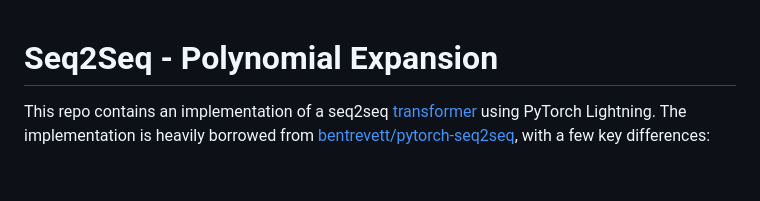
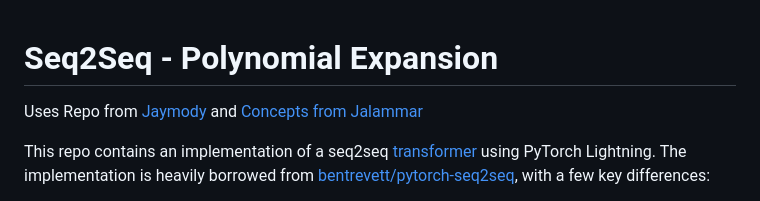
Before and after one commit to ravitejajasti/seq2seq, a Markdown page: seq2seq-polynomial-master/README.md, the part around the change. Rendered like a GitHub page; blank space fills up the shorter version.

```diff
--- a/seq2seq-polynomial-master/README.md
+++ b/seq2seq-polynomial-master/README.md
@@ -1,4 +1,7 @@
 # Seq2Seq - Polynomial Expansion
+
+Uses Repo from [Jaymody](https://github.com/jaymody/seq2seq-polynomial) and [Concepts from Jalammar](https://jalammar.github.io/illustrated-transformer/)
+
 This repo contains an implementation of a seq2seq [transformer](https://arxiv.org/abs/1706.03762) using PyTorch Lightning. The implementation is heavily borrowed from [bentrevett/pytorch-seq2seq](https://github.com/bentrevett/pytorch-seq2seq/blob/master/6%20-%20Attention%20is%20All%20You%20Need.ipynb), with a few key differences:
 - This repo tests the model against a toy dataset of polynomial expansions (see `expand.md` or `The Problem` section below), rather than english to german translation
 - Instead of using `torchtext`, I've implemented my own in-house text to tensor processing
```
